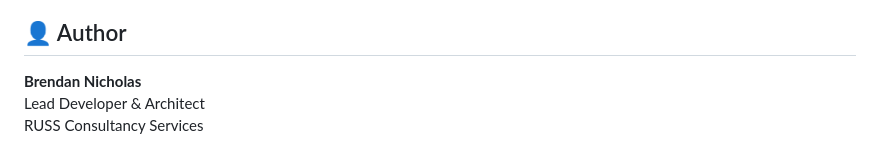
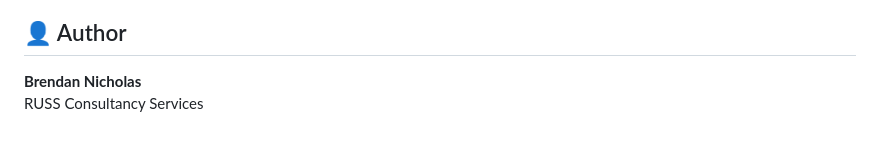
Before and after one commit to Russ-Consultancy/RUSS_ANALYSER, a Markdown page: README.md, the part around the change. GitHub-like rendering.

```diff
--- a/README.md
+++ b/README.md
@@ -226,5 +226,4 @@ Proprietary — RUSS Consultancy Services, 2025
 
 ## 👤 Author
 **Brendan Nicholas**
-Lead Developer & Architect
 RUSS Consultancy Services
```
